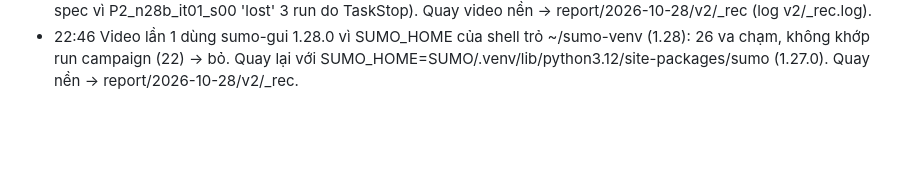
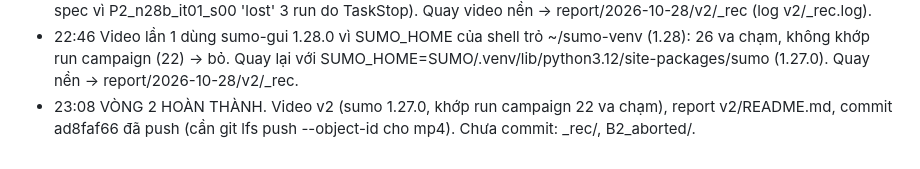
Before and after one commit to QuyenKong/thesis-hust, a Markdown page: report/2026-10-28/PROGRESS.md, the part around the change. GitHub-like rendering; blank space fills up the shorter version.

Commit message:
PROGRESS 28/10: round 2 done
Co-Authored-By: Claude Sonnet 5.5 <noreply@anthropic.com>

```diff
--- a/report/2026-10-28/PROGRESS.md
+++ b/report/2026-10-28/PROGRESS.md
@@ -139,3 +139,4 @@ Run record/log cũ trong SUMO/experiments/campaigns giữ nguyên.
 - 22:23 CẢ BA XONG: B2_n28b S 1.2823; P1_n28b best it02_s03 S 1.1369; P2_n28b best it02_s03 S 1.0122 (đều excluded). Tiếp: bước 6 (dữ liệu, video, report v2).
 - 22:27 Bước 6a vòng 2 xong (v2/data). Best chung P2_n28b_it02_s03 (S 1.0122, coll 35.33, lane 12.0, jy 0, excluded; 23 spec vì P2_n28b_it01_s00 'lost' 3 run do TaskStop). Quay video nền -> report/2026-10-28/v2/_rec (log v2/_rec.log).
 - 22:46 Video lần 1 dùng sumo-gui 1.28.0 vì SUMO_HOME của shell trỏ ~/sumo-venv (1.28): 26 va chạm, không khớp run campaign (22) -> bỏ. Quay lại với SUMO_HOME=SUMO/.venv/lib/python3.12/site-packages/sumo (1.27.0). Quay nền -> report/2026-10-28/v2/_rec.
+- 23:08 VÒNG 2 HOÀN THÀNH. Video v2 (sumo 1.27.0, khớp run campaign 22 va chạm), report v2/README.md, commit ad8faf66 đã push (cần git lfs push --object-id cho mp4). Chưa commit: _rec/, B2_aborted/.
```
